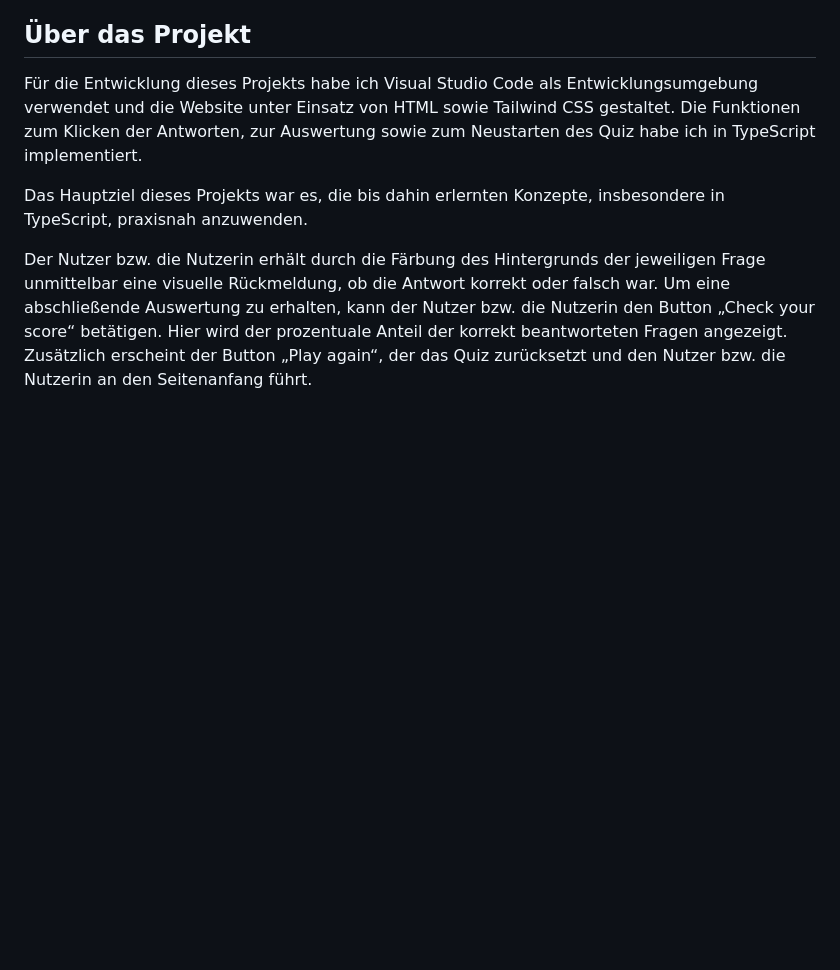
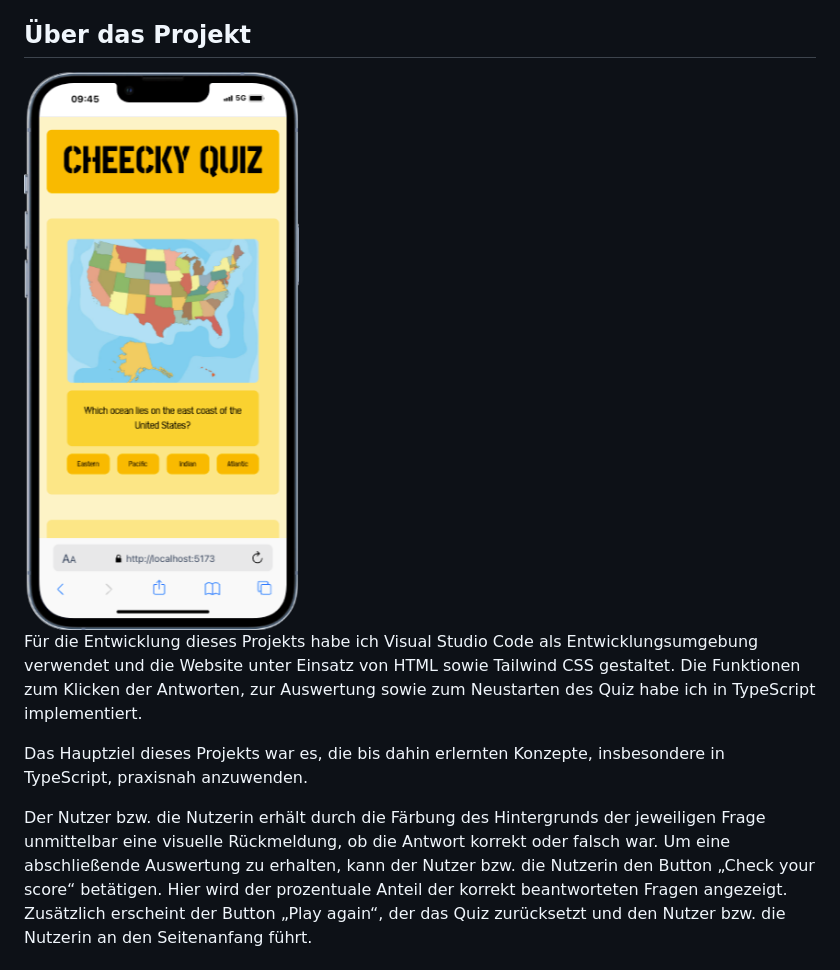
Before and after one commit to YvonneJL/Cheeky-Quiz-Project, a Markdown page: README.md, the part around the change printed below. Drawn GitHub-style; pictures changed too: public/iPhone-13-PRO-localhost.png (added); blank space fills up the shorter version.

Commit message:
clean code//update README

```diff
--- a/README.md
+++ b/README.md
@@ -16,6 +16,8 @@ Das Quiz umfasst insgesamt 10 Fragen, die alle korrekt beantwortet werden müsse
 - [Deployment](#deployment)
 
 ## Über das Projekt
+
+   <img style="object-fit: contain" src="./public/iPhone-13-PRO-localhost.png">
 
 Für die Entwicklung dieses Projekts habe ich Visual Studio Code als Entwicklungsumgebung verwendet und die Website unter Einsatz von HTML sowie Tailwind CSS gestaltet. Die Funktionen zum Klicken der Antworten, zur Auswertung sowie zum Neustarten des Quiz habe ich in TypeScript implementiert.
 
```
Also changed, not shown: other parts of README.md (+1 -1 lines), 1 other file.
